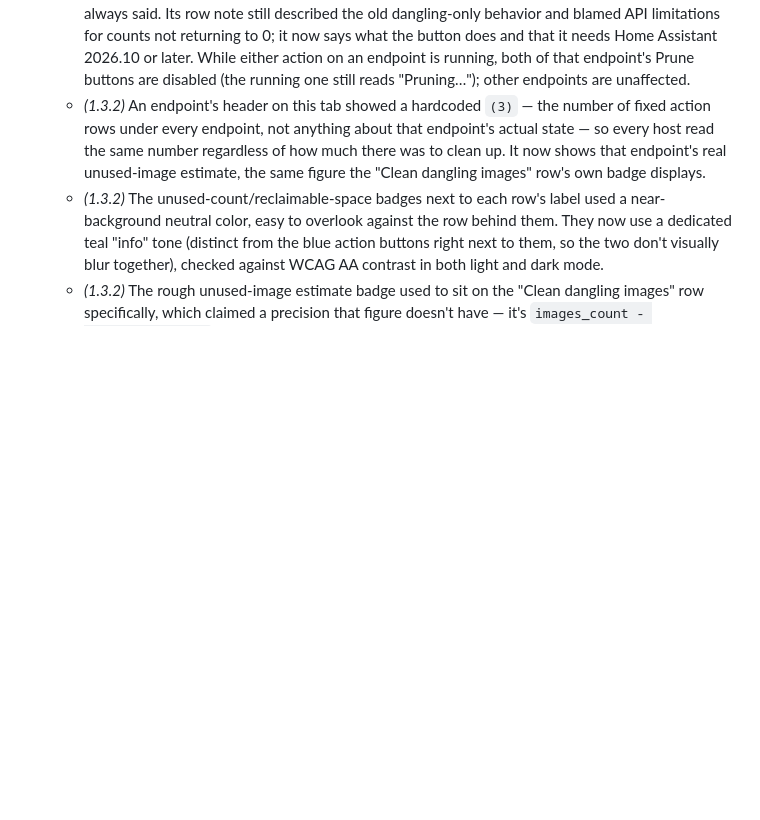
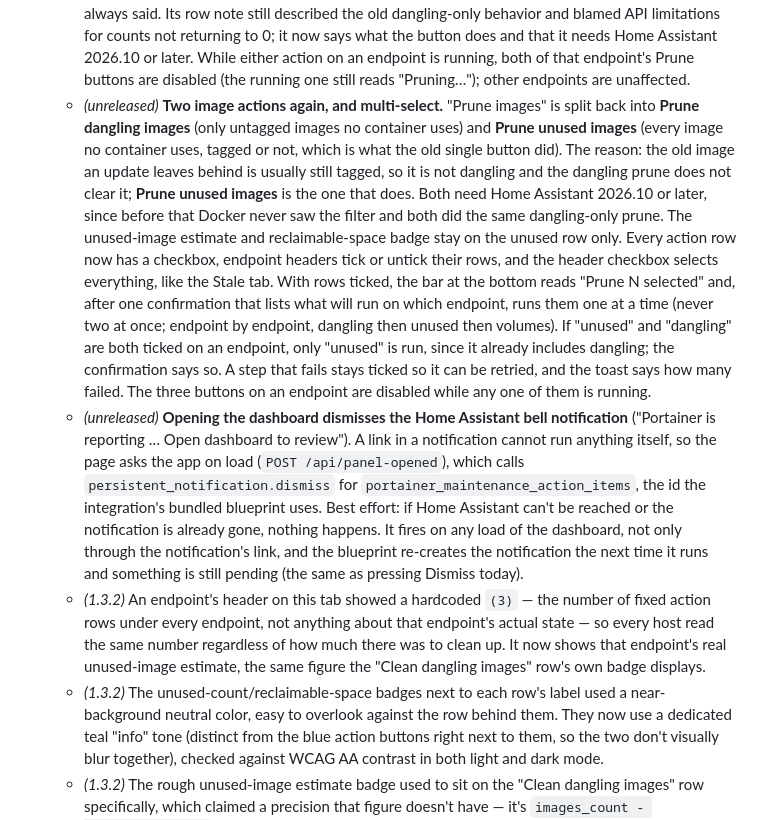
Before and after one commit to bdelima/ha-portainer-sidecar, a Markdown page: README.md, the part around one of its changes. GitHub-like rendering; blank space fills up the shorter version.

```diff
--- a/README.md
+++ b/README.md
@@ -25,6 +25,8 @@ It's a two-piece app: a small FastAPI backend that holds a Home Assistant long-l
   - *(1.3.4)* Two follow-ups to the 1.3.3 consolidation above. First, a regression: that release had dropped the unused-image estimate and byte-accurate reclaimable-space badge from "Prune images" entirely instead of carrying it over from the old "Reclaim all images" row — not intentional, restored here unchanged (informational context on how much is piling up, not a claim about what pressing the button will remove — that's what the note text is for). Second, a bug report against `pyportainer` has since been filed and is now linked from that row's code comment: [erwindouna/pyportainer#398](https://github.com/erwindouna/pyportainer/issues/398).
   - *(note, 2026-09-29)* [erwindouna/pyportainer#398](https://github.com/erwindouna/pyportainer/issues/398) is fixed upstream — merged as [#403](https://github.com/erwindouna/pyportainer/pull/403), shipping in `pyportainer` 1.0.47. Nothing to change in either of these repos: "Prune images" was deliberately left calling `dangling=false` back in 1.3.3 specifically so this fix would take effect automatically once `images_prune()` was corrected upstream — no code change needed on our side, that design paid off. It still won't do anything different on this household's Home Assistant until core's `portainer` integration bumps its own `pyportainer` dependency to 1.0.47+ and that HA core release actually ships and gets installed — none of which is in this project's control, just something to watch for.
   - *(unreleased)* The upstream fix above has now shipped: Home Assistant 2026.10.0 pins `pyportainer` 1.0.47, which is also the minimum Home Assistant version the Portainer Maintenance integration is moving to. So on 2026.10 or later **Prune images** removes every image that no container (running or stopped) is using, tagged or not, which is what its confirmation text always said. Its row note still described the old dangling-only behavior and blamed API limitations for counts not returning to 0; it now says what the button does and that it needs Home Assistant 2026.10 or later. While either action on an endpoint is running, both of that endpoint's Prune buttons are disabled (the running one still reads "Pruning…"); other endpoints are unaffected.
+  - *(unreleased)* **Two image actions again, and multi-select.** "Prune images" is split back into **Prune dangling images** (only untagged images no container uses) and **Prune unused images** (every image no container uses, tagged or not, which is what the old single button did). The reason: the old image an update leaves behind is usually still tagged, so it is not dangling and the dangling prune does not clear it; **Prune unused images** is the one that does. Both need Home Assistant 2026.10 or later, since before that Docker never saw the filter and both did the same dangling-only prune. The unused-image estimate and reclaimable-space badge stay on the unused row only. Every action row now has a checkbox, endpoint headers tick or untick their rows, and the header checkbox selects everything, like the Stale tab. With rows ticked, the bar at the bottom reads "Prune N selected" and, after one confirmation that lists what will run on which endpoint, runs them one at a time (never two at once; endpoint by endpoint, dangling then unused then volumes). If "unused" and "dangling" are both ticked on an endpoint, only "unused" is run, since it already includes dangling; the confirmation says so. A step that fails stays ticked so it can be retried, and the toast says how many failed. The three buttons on an endpoint are disabled while any one of them is running.
+  - *(unreleased)* **Opening the dashboard dismisses the Home Assistant bell notification** ("Portainer is reporting … Open dashboard to review"). A link in a notification cannot run anything itself, so the page asks the app on load (`POST /api/panel-opened`), which calls `persistent_notification.dismiss` for `portainer_maintenance_action_items`, the id the integration's bundled blueprint uses. Best effort: if Home Assistant can't be reached or the notification is already gone, nothing happens. It fires on any load of the dashboard, not only through the notification's link, and the blueprint re-creates the notification the next time it runs and something is still pending (the same as pressing Dismiss today).
   - *(1.3.2)* An endpoint's header on this tab showed a hardcoded `(3)` — the number of fixed action rows under every endpoint, not anything about that endpoint's actual state — so every host read the same number regardless of how much there was to clean up. It now shows that endpoint's real unused-image estimate, the same figure the "Clean dangling images" row's own badge displays.
   - *(1.3.2)* The unused-count/reclaimable-space badges next to each row's label used a near-background neutral color, easy to overlook against the row behind them. They now use a dedicated teal "info" tone (distinct from the blue action buttons right next to them, so the two don't visually blur together), checked against WCAG AA contrast in both light and dark mode.
   - *(1.3.2)* The rough unused-image estimate badge used to sit on the "Clean dangling images" row specifically, which claimed a precision that figure doesn't have — it's `images_count - containers_count` from core's own diagnostics, not an actual dangling-image count, and dangling cleanup only ever touches genuinely untagged, unreferenced layers regardless of that number. It's been removed from that row; the estimate now only appears at the endpoint's own header (as that endpoint's overall count) and on the "Reclaim all images" row next to its byte-accurate reclaimable-space badge, since "images beyond what's currently running" is what Reclaim actually acts on.
```
Also changed, not shown: other parts of README.md (+1 -1 lines).
